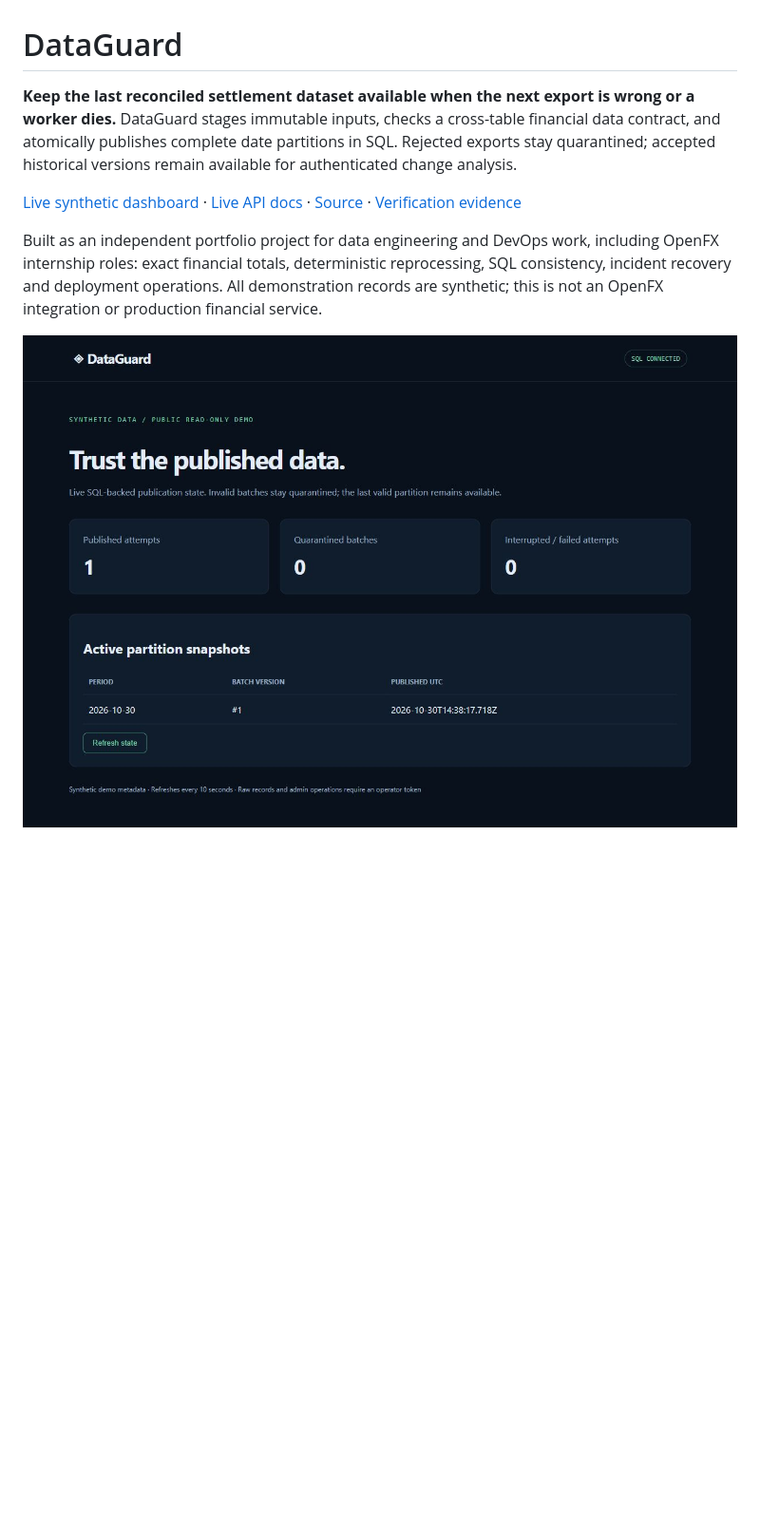
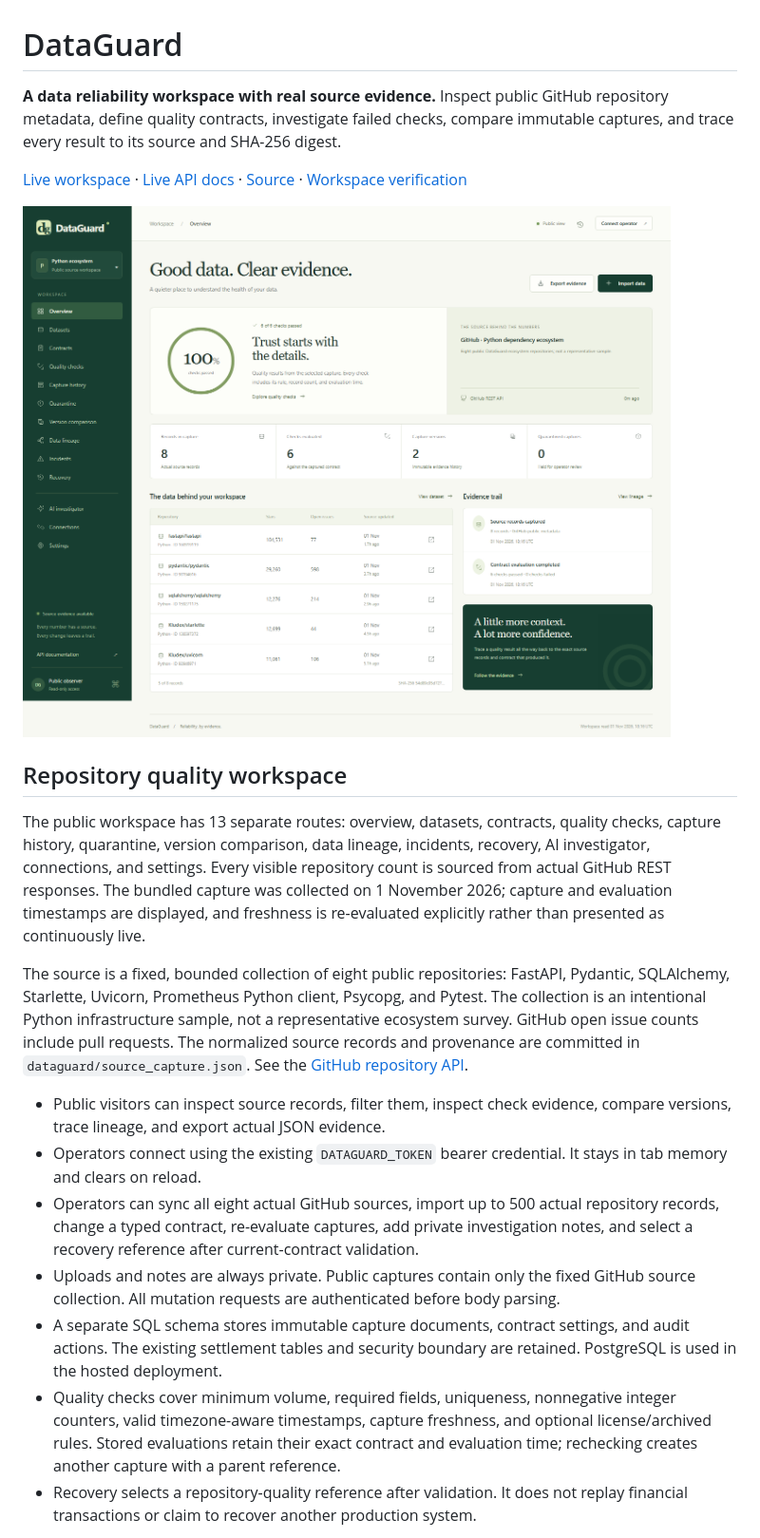
Before and after one commit to 9059Rohith/dataguard, a Markdown page: README.md, the part around one of its changes. Shown at 95% size. Rendered like a GitHub page; pictures changed too: evidence/quality-desktop.png (added); blank space fills up the shorter version.

Commit message:
Build evidence-driven multipage repository quality workspace

```diff
--- a/README.md
+++ b/README.md
@@ -1,9 +1,22 @@
 # DataGuard
 
-**Keep the last reconciled settlement dataset available when the next export is wrong or a worker dies.** DataGuard stages immutable inputs, checks a cross-table financial data contract, and atomically publishes complete date partitions in SQL. Rejected exports stay quarantined; accepted historical versions remain available for authenticated change analysis.
+**A data reliability workspace with real source evidence.** Inspect public GitHub repository metadata, define quality contracts, investigate failed checks, compare immutable captures, and trace every result to its source and SHA-256 digest.
 
-[Live synthetic dashboard](https://rohith-dataguard.vercel.app) · [Live API docs](https://rohith-dataguard.vercel.app/docs) · [Source](https://github.com/9059Rohith/dataguard) · [Verification evidence](evidence/verification.md)
+[Live workspace](https://rohith-dataguard.vercel.app) · [Live API docs](https://rohith-dataguard.vercel.app/docs) · [Source](https://github.com/9059Rohith/dataguard) · [Workspace verification](evidence/quality-verification.md)
 
-Built as an independent portfolio project for data engineering and DevOps work, including OpenFX internship roles: exact financial totals, deterministic reprocessing, SQL consistency, incident recovery and deployment operations. All demonstration records are synthetic; this is not an OpenFX integration or production financial service.
+![DataGuard repository quality workspace](evidence/quality-desktop.png)
 
-![DataGuard dashboard with real SQL publication state](evidence/public-dashboard.jpg)
+## Repository quality workspace
+
+The public workspace has 13 separate routes: overview, datasets, contracts, quality checks, capture history, quarantine, version comparison, data lineage, incidents, recovery, AI investigator, connections, and settings. Every visible repository count is sourced from actual GitHub REST responses. The bundled capture was collected on 1 November 2026; capture and evaluation timestamps are displayed, and freshness is re-evaluated explicitly rather than presented as continuously live.
+
+The source is a fixed, bounded collection of eight public repositories: FastAPI, Pydantic, SQLAlchemy, Starlette, Uvicorn, Prometheus Python client, Psycopg, and Pytest. The collection is an intentional Python infrastructure sample, not a representative ecosystem survey. GitHub open issue counts include pull requests. The normalized source records and provenance are committed in `dataguard/source_capture.json`. See the [GitHub repository API](https://docs.github.com/en/rest/repos/repos#get-a-repository).
+
+- Public visitors can inspect source records, filter them, inspect check evidence, compare versions, trace lineage, and export actual JSON evidence.
+- Operators connect using the existing `DATAGUARD_TOKEN` bearer credential. It stays in tab memory and clears on reload.
+- Operators can sync all eight actual GitHub sources, import up to 500 actual repository records, change a typed contract, re-evaluate captures, add private investigation notes, and select a recovery reference after current-contract validation.
+- Uploads and notes are always private. Public captures contain only the fixed GitHub source collection. All mutation requests are authenticated before body parsing.
+- A separate SQL schema stores immutable capture documents, contract settings, and audit actions. The existing settlement tables and security boundary are retained. PostgreSQL is used in the hosted deployment.
+- Quality checks cover minimum volume, required fields, uniqueness, nonnegative integer counters, valid timezone-aware timestamps, capture freshness, and optional license/archived rules. Stored evaluations retain their exact contract and evaluation time; rechecking creates another capture with a parent reference.
+- Recovery selects a repository-quality reference after validation. It does not replay financial transactions or claim to recover another production system.
+
```
Also changed, not shown: other parts of README.md (+15 -0 lines), evidence/quality-verification.md (added, +46 -0 lines), evidence/quality-mobile.png (added), 12 other files.
